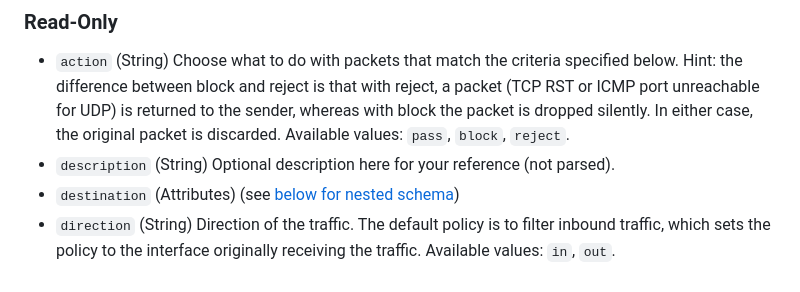
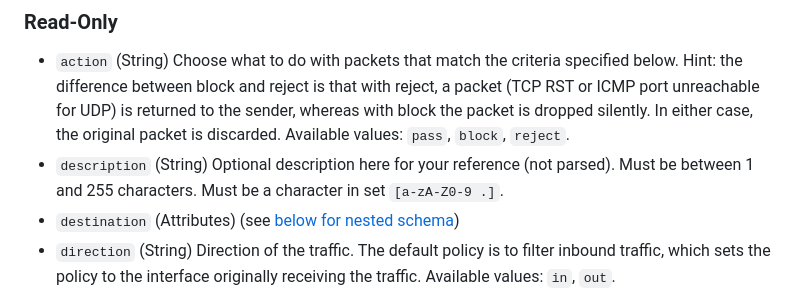
Before and after one commit to browningluke/terraform-provider-opnsense, a Markdown page: docs/data-sources/firewall_filter.md, the part around the change. Drawn GitHub-style.

Commit message:
Update firewall filter & nat docs

```diff
--- a/docs/data-sources/firewall_filter.md
+++ b/docs/data-sources/firewall_filter.md
@@ -21,7 +21,7 @@ Firewall filter rules can be used to restrict or allow traffic from and/or to sp
 ### Read-Only
 
 - `action` (String) Choose what to do with packets that match the criteria specified below. Hint: the difference between block and reject is that with reject, a packet (TCP RST or ICMP port unreachable for UDP) is returned to the sender, whereas with block the packet is dropped silently. In either case, the original packet is discarded. Available values: `pass`, `block`, `reject`.
-- `description` (String) Optional description here for your reference (not parsed).
+- `description` (String) Optional description here for your reference (not parsed). Must be between 1 and 255 characters. Must be a character in set `[a-zA-Z0-9 .]`.
 - `destination` (Attributes) (see [below for nested schema](#nestedatt--destination))
 - `direction` (String) Direction of the traffic. The default policy is to filter inbound traffic, which sets the policy to the interface originally receiving the traffic. Available values: `in`, `out`.
 - `enabled` (Boolean) Enable this firewall filter rule.
```
Also changed, not shown: docs/resources/firewall_nat.md (+1 -1 lines).
